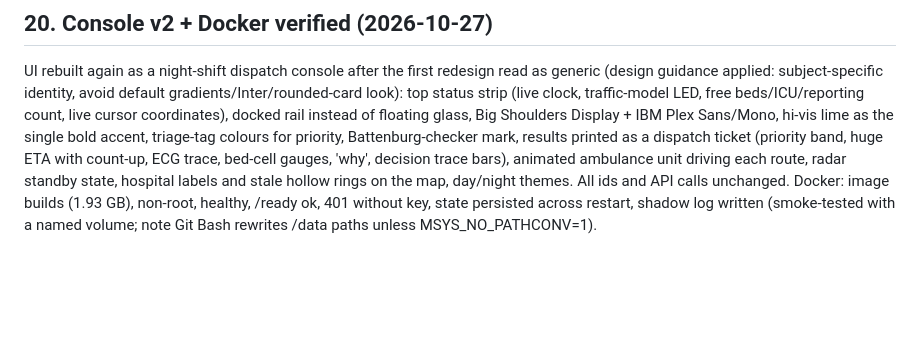
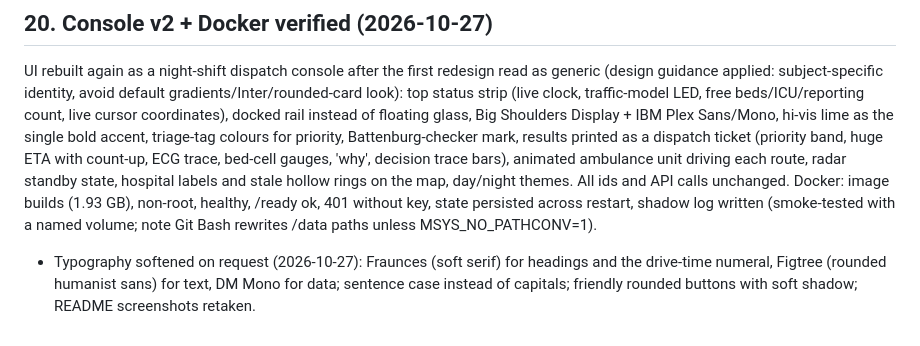
Before and after one commit to Kushal-Raj-G-S/AMBUROUTE, a Markdown page: research/PROJECT_LOG.md, the part around the change. Drawn GitHub-style; blank space fills up the shorter version.

```diff
--- a/research/PROJECT_LOG.md
+++ b/research/PROJECT_LOG.md
@@ -137,3 +137,4 @@ Added docs/deployment.md, docs/safety.md, docs/model_card.md, CITATION.cff (auth
 
 ## 20. Console v2 + Docker verified (2026-10-27)
 UI rebuilt again as a night-shift dispatch console after the first redesign read as generic (design guidance applied: subject-specific identity, avoid default gradients/Inter/rounded-card look): top status strip (live clock, traffic-model LED, free beds/ICU/reporting count, live cursor coordinates), docked rail instead of floating glass, Big Shoulders Display + IBM Plex Sans/Mono, hi-vis lime as the single bold accent, triage-tag colours for priority, Battenburg-checker mark, results printed as a dispatch ticket (priority band, huge ETA with count-up, ECG trace, bed-cell gauges, 'why', decision trace bars), animated ambulance unit driving each route, radar standby state, hospital labels and stale hollow rings on the map, day/night themes. All ids and API calls unchanged. Docker: image builds (1.93 GB), non-root, healthy, /ready ok, 401 without key, state persisted across restart, shadow log written (smoke-tested with a named volume; note Git Bash rewrites /data paths unless MSYS_NO_PATHCONV=1).
+- Typography softened on request (2026-10-27): Fraunces (soft serif) for headings and the drive-time numeral, Figtree (rounded humanist sans) for text, DM Mono for data; sentence case instead of capitals; friendly rounded buttons with soft shadow; README screenshots retaken.
```
Also changed, not shown: README.md (+1 -1 lines), docs/images/console_compare.jpg, docs/images/console_multi.jpg, docs/images/console_single.jpg, 1 other file.
